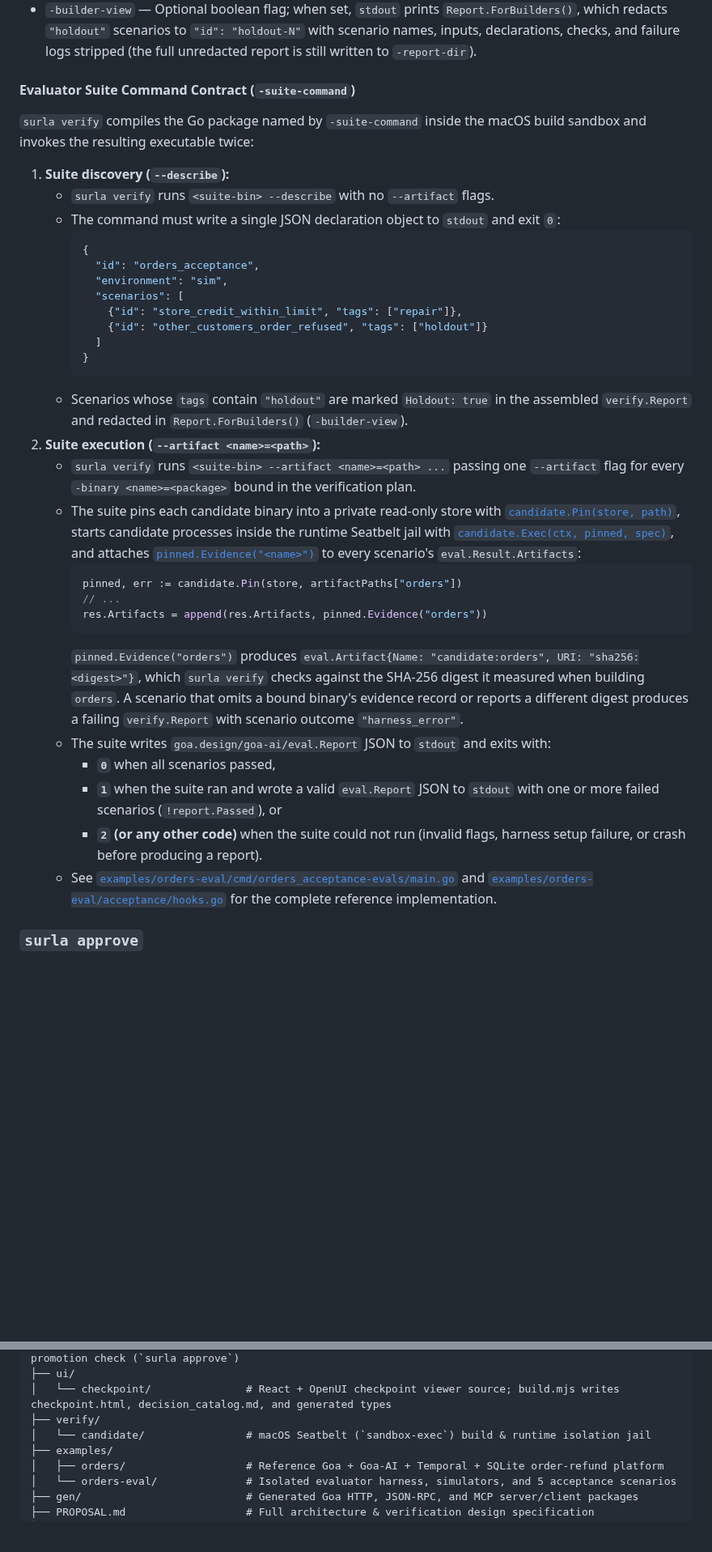
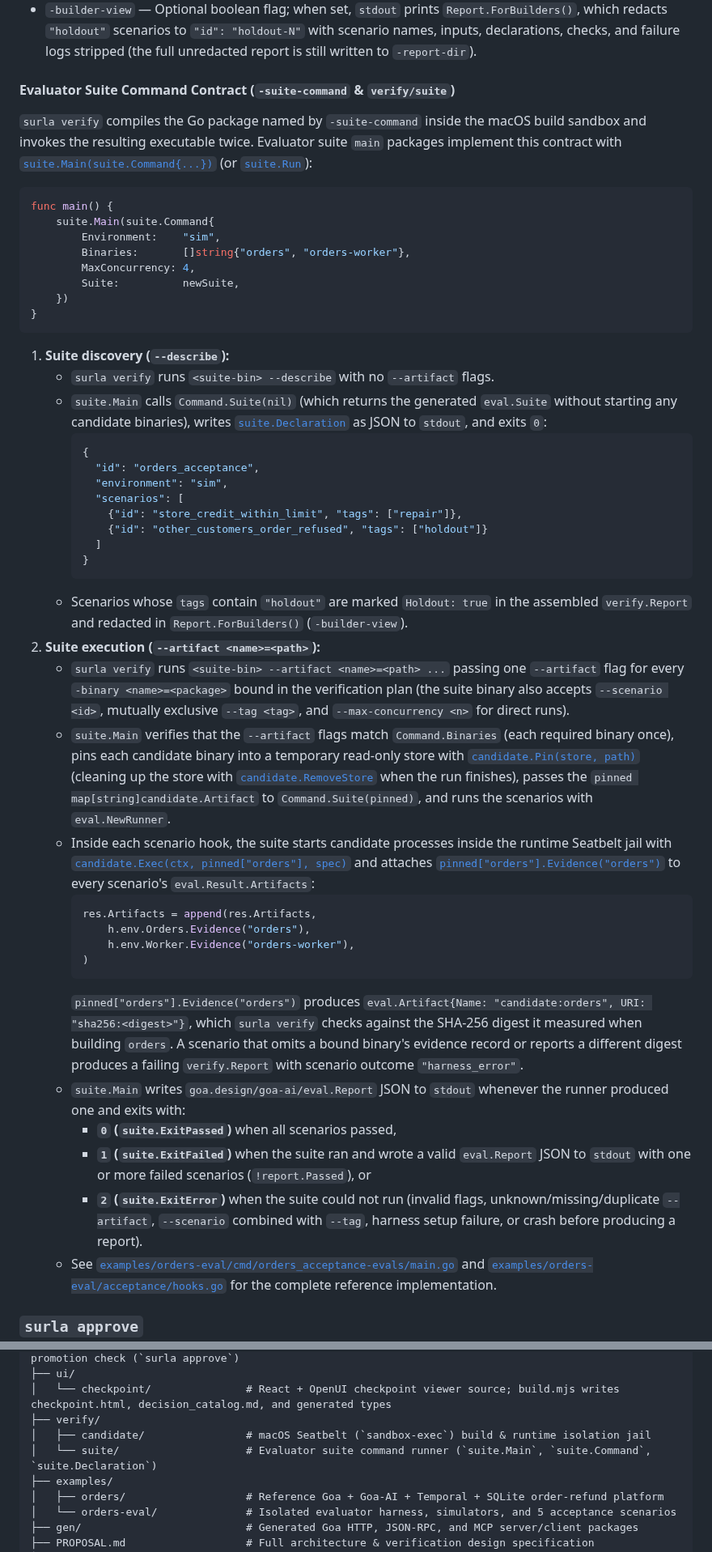
Before and after one commit to goadesign/scantle, a Markdown page: docs/REFERENCE.md, 2 parts joined by grey strips. Shown at 81% size. GitHub-like rendering; blank space fills up the shorter version.

Commit message:
docs: document verify/suite evaluator suite command runner

````diff
--- a/docs/REFERENCE.md
+++ b/docs/REFERENCE.md
@@ -181,13 +181,24 @@ Clones the committed candidate and evaluator suite into an isolated work directo
 - `-report-dir <path>` — Directory that receives the full canonical report as `<digest>.json`; must not be readable by builder agents when holdout privacy is required *(required)*.
 - `-builder-view` — Optional boolean flag; when set, `stdout` prints `Report.ForBuilders()`, which redacts `"holdout"` scenarios to `"id": "holdout-N"` with scenario names, inputs, declarations, checks, and failure logs stripped (the full unredacted report is still written to `-report-dir`).
 
-#### Evaluator Suite Command Contract (`-suite-command`)
+#### Evaluator Suite Command Contract (`-suite-command` & `verify/suite`)
 
-`surla verify` compiles the Go package named by `-suite-command` inside the macOS build sandbox and invokes the resulting executable twice:
+`surla verify` compiles the Go package named by `-suite-command` inside the macOS build sandbox and invokes the resulting executable twice. Evaluator suite `main` packages implement this contract with [`suite.Main(suite.Command{...})`](../verify/suite/suite.go) (or [`suite.Run`](../verify/suite/suite.go)):
+
+```go
+func main() {
+    suite.Main(suite.Command{
+        Environment:    "sim",
+        Binaries:       []string{"orders", "orders-worker"},
+        MaxConcurrency: 4,
+        Suite:          newSuite,
+    })
+}
+```
 
 1. **Suite discovery (`--describe`):**
    - `surla verify` runs `<suite-bin> --describe` with no `--artifact` flags.
-   - The command must write a single JSON declaration object to `stdout` and exit `0`:
+   - `suite.Main` calls `Command.Suite(nil)` (which returns the generated `eval.Suite` without starting any candidate binaries), writes [`suite.Declaration`](../verify/suite/suite.go) as JSON to `stdout`, and exits `0`:
      ```json
      {
        "id": "orders_acceptance",
@@ -200,18 +211,20 @@ Clones the committed candidate and evaluator suite into an isolated work directo
      ```
    - Scenarios whose `tags` contain `"holdout"` are marked `Holdout: true` in the assembled `verify.Report` and redacted in `Report.ForBuilders()` (`-builder-view`).
 2. **Suite execution (`--artifact <name>=<path>`):**
-   - `surla verify` runs `<suite-bin> --artifact <name>=<path> ...` passing one `--artifact` flag for every `-binary <name>=<package>` bound in the verification plan.
-   - The suite pins each candidate binary into a private read-only store with [`candidate.Pin(store, path)`](../verify/candidate/candidate.go), starts candidate processes inside the runtime Seatbelt jail with [`candidate.Exec(ctx, pinned, spec)`](../verify/candidate/candidate.go), and attaches [`pinned.Evidence("<name>")`](../verify/candidate/candidate.go) to every scenario's `eval.Result.Artifacts`:
+   - `surla verify` runs `<suite-bin> --artifact <name>=<path> ...` passing one `--artifact` flag for every `-binary <name>=<package>` bound in the verification plan (the suite binary also accepts `--scenario <id>`, mutually exclusive `--tag <tag>`, and `--max-concurrency <n>` for direct runs).
+   - `suite.Main` verifies that the `--artifact` flags match `Command.Binaries` (each required binary once), pins each candidate binary into a temporary read-only store with [`candidate.Pin(store, path)`](../verify/candidate/candidate.go) (cleaning up the store with [`candidate.RemoveStore`](../verify/candidate/candidate.go) when the run finishes), passes the `pinned map[string]candidate.Artifact` to `Command.Suite(pinned)`, and runs the scenarios with `eval.NewRunner`.
+   - Inside each scenario hook, the suite starts candidate processes inside the runtime Seatbelt jail with [`candidate.Exec(ctx, pinned["orders"], spec)`](../verify/candidate/candidate.go) and attaches [`pinned["orders"].Evidence("orders")`](../verify/candidate/candidate.go) to every scenario's `eval.Result.Artifacts`:
      ```go
-     pinned, err := candidate.Pin(store, artifactPaths["orders"])
-     // ...
-     res.Artifacts = append(res.Artifacts, pinned.Evidence("orders"))
+     res.Artifacts = append(res.Artifacts,
+         h.env.Orders.Evidence("orders"),
+         h.env.Worker.Evidence("orders-worker"),
+     )
      ```
-     `pinned.Evidence("orders")` produces `eval.Artifact{Name: "candidate:orders", URI: "sha256:<digest>"}`, which `surla verify` checks against the SHA-256 digest it measured when building `orders`. A scenario that omits a bound binary's evidence record or reports a different digest produces a failing `verify.Report` with scenario outcome `"harness_error"`.
-   - The suite writes `goa.design/goa-ai/eval.Report` JSON to `stdout` and exits with:
-     - **`0`** when all scenarios passed,
-     - **`1`** when the suite ran and wrote a valid `eval.Report` JSON to `stdout` with one or more failed scenarios (`!report.Passed`), or
-     - **`2` (or any other code)** when the suite could not run (invalid flags, harness setup failure, or crash before producing a report).
+     `pinned["orders"].Evidence("orders")` produces `eval.Artifact{Name: "candidate:orders", URI: "sha256:<digest>"}`, which `surla verify` checks against the SHA-256 digest it measured when building `orders`. A scenario that omits a bound binary's evidence record or reports a different digest produces a failing `verify.Report` with scenario outcome `"harness_error"`.
+   - `suite.Main` writes `goa.design/goa-ai/eval.Report` JSON to `stdout` whenever the runner produced one and exits with:
+     - **`0` (`suite.ExitPassed`)** when all scenarios passed,
+     - **`1` (`suite.ExitFailed`)** when the suite ran and wrote a valid `eval.Report` JSON to `stdout` with one or more failed scenarios (`!report.Passed`), or
+     - **`2` (`suite.ExitError`)** when the suite could not run (invalid flags, unknown/missing/duplicate `--artifact`, `--scenario` combined with `--tag`, harness setup failure, or crash before producing a report).
    - See [`examples/orders-eval/cmd/orders_acceptance-evals/main.go`](../examples/orders-eval/cmd/orders_acceptance-evals/main.go) and [`examples/orders-eval/acceptance/hooks.go`](../examples/orders-eval/acceptance/hooks.go) for the complete reference implementation.
 
 ### `surla approve`
@@ -286,7 +299,8 @@ See [`examples/orders/README.md`](../examples/orders/README.md) for a step-by-st
 ├── ui/
 │   └── checkpoint/               # React + OpenUI checkpoint viewer source; build.mjs writes checkpoint.html, decision_catalog.md, and generated types
 ├── verify/
-│   └── candidate/                # macOS Seatbelt (`sandbox-exec`) build & runtime isolation jail
+│   ├── candidate/                # macOS Seatbelt (`sandbox-exec`) build & runtime isolation jail
+│   └── suite/                    # Evaluator suite command runner (`suite.Main`, `suite.Command`, `suite.Declaration`)
 ├── examples/
 │   ├── orders/                   # Reference Goa + Goa-AI + Temporal + SQLite order-refund platform
 │   └── orders-eval/              # Isolated evaluator harness, simulators, and 5 acceptance scenarios
````
Also changed, not shown: docs/HOW_IT_WORKS.md (+1 -1 lines).
